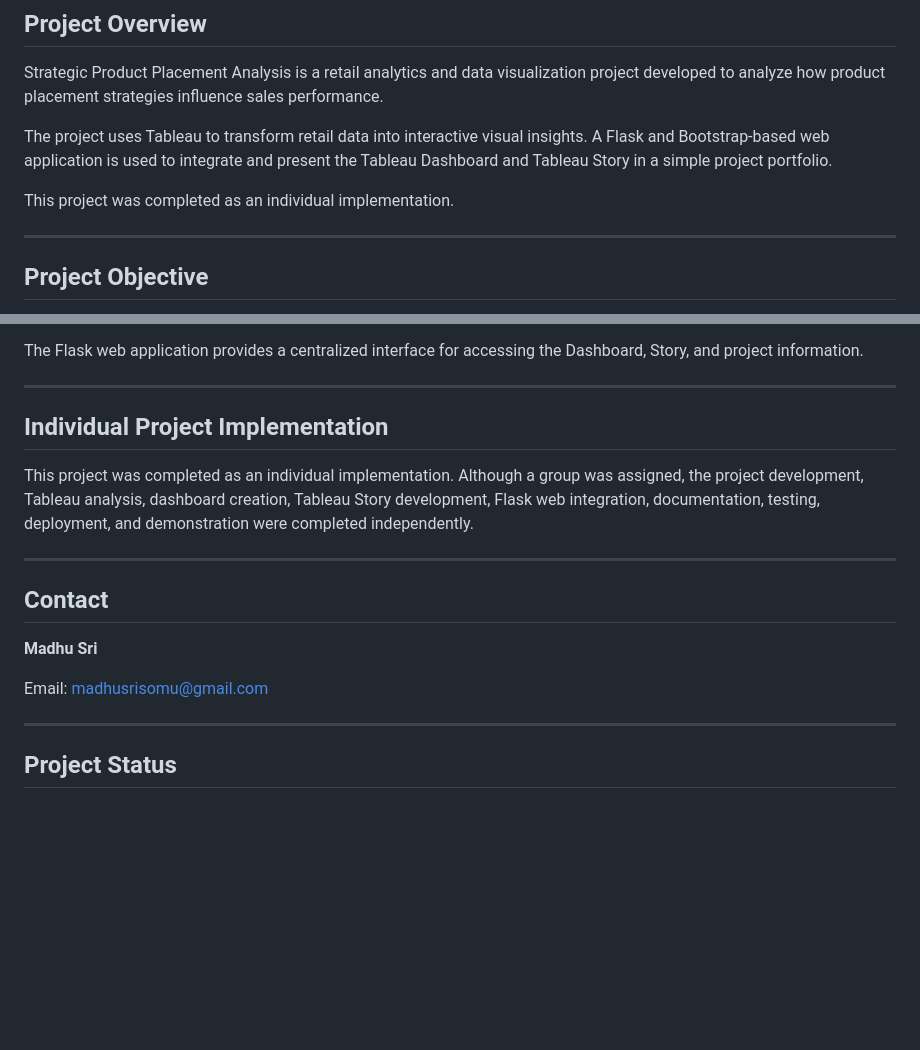
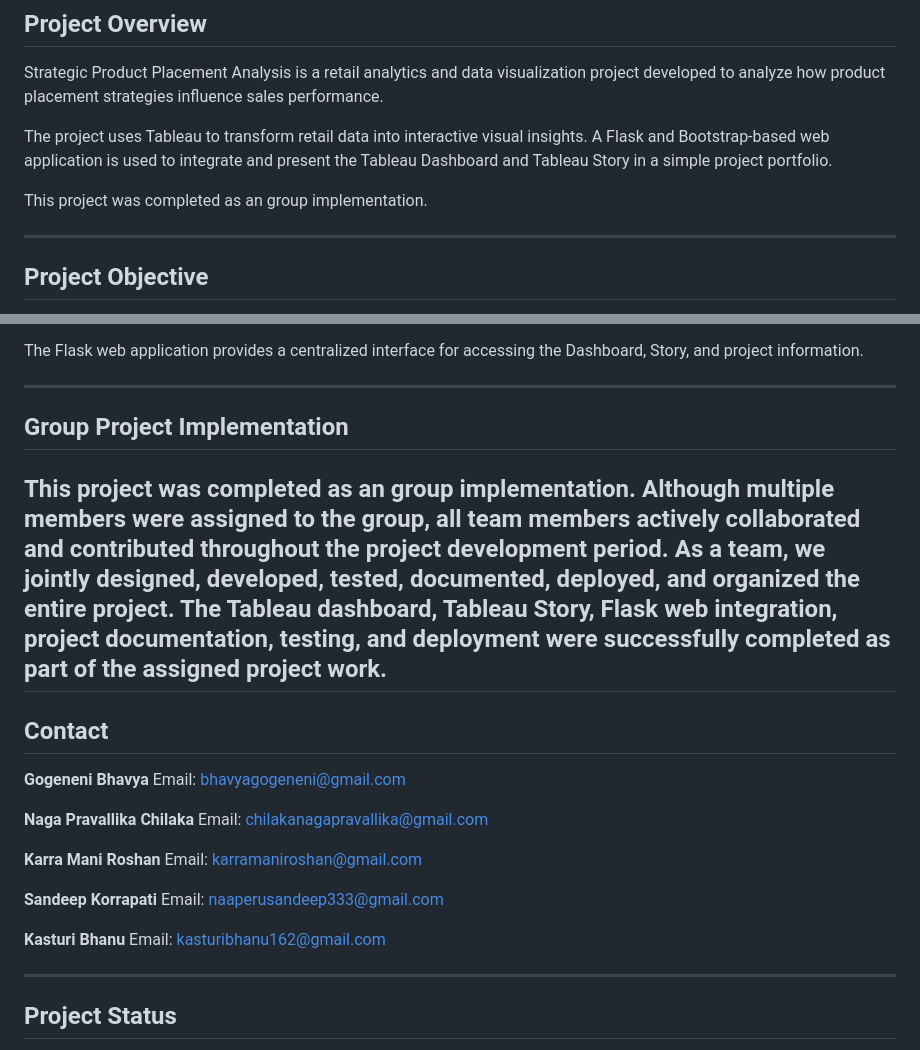
Before and after one commit to Gogeneni-Bhavya/Strategic-product-placement-analysis, a Markdown page: README.md, 2 parts joined by grey strips. GitHub-like rendering; blank space fills up the shorter version.

Commit message:
Change project implementation from individual to group
Updated project implementation details from individual to group, reflecting collaborative efforts and contributions.

```diff
--- a/README.md
+++ b/README.md
@@ -6,7 +6,7 @@ Strategic Product Placement Analysis is a retail analytics and data visualizatio
 
 The project uses Tableau to transform retail data into interactive visual insights. A Flask and Bootstrap-based web application is used to integrate and present the Tableau Dashboard and Tableau Story in a simple project portfolio.
 
-This project was completed as an individual implementation.
+This project was completed as an group implementation.
 
 ---
 
@@ -238,17 +238,28 @@ The Flask web application provides a centralized interface for accessing the Das
 
 ---
 
-## Individual Project Implementation
+## Group Project Implementation
 
-This project was completed as an individual implementation. Although a group was assigned, the project development, Tableau analysis, dashboard creation, Tableau Story development, Flask web integration, documentation, testing, deployment, and demonstration were completed independently.
-
+This project was completed as an group implementation. Although multiple members were assigned to the group, all team members actively collaborated and contributed throughout the project development period. As a team, we jointly designed, developed, tested, documented, deployed, and organized the entire project. The Tableau dashboard, Tableau Story, Flask web integration, project documentation, testing, and deployment were successfully completed as part of the assigned project work.
 ---
 
 ## Contact
 
-**Madhu Sri**
+**Gogeneni Bhavya**
+Email: bhavyagogeneni@gmail.com
 
-Email: madhusrisomu@gmail.com
+**Naga Pravallika Chilaka**
+Email: chilakanagapravallika@gmail.com
+
+**Karra Mani Roshan**
+Email: karramaniroshan@gmail.com
+
+**Sandeep Korrapati**
+Email: naaperusandeep333@gmail.com
+
+**Kasturi Bhanu**
+Email: kasturibhanu162@gmail.com
+
 
 ---
 
```
